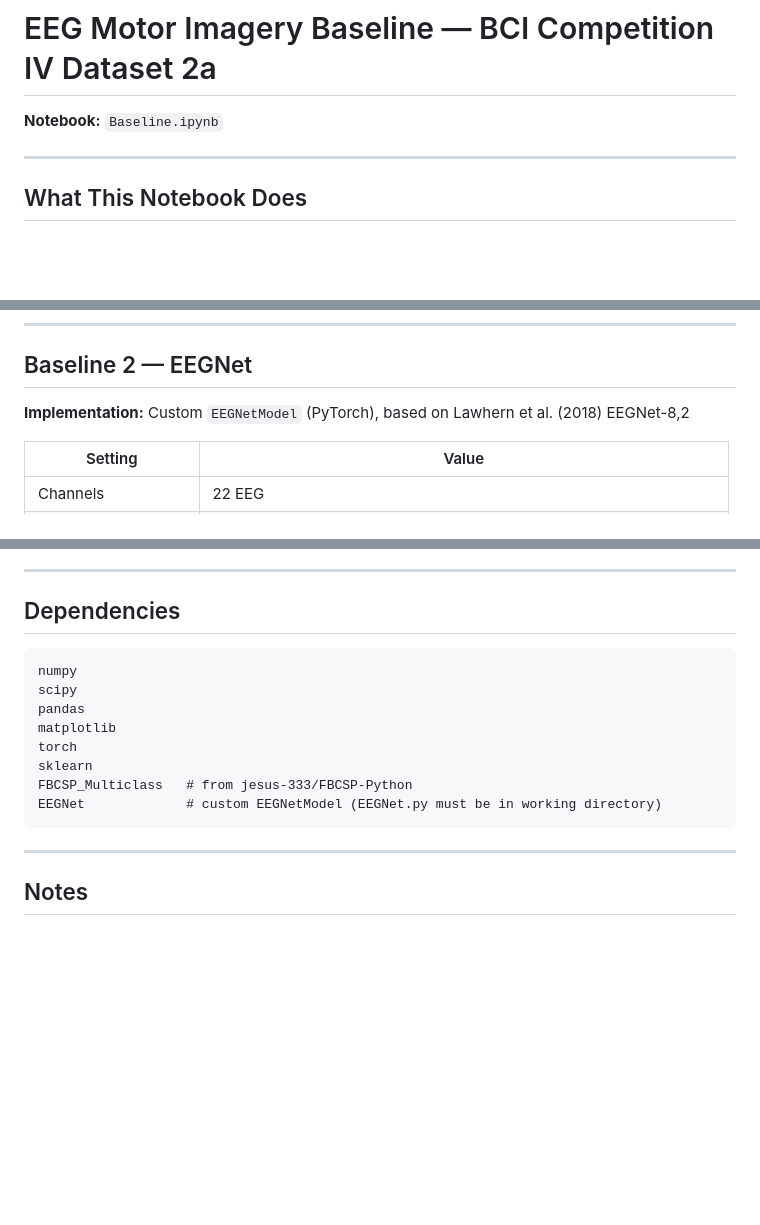
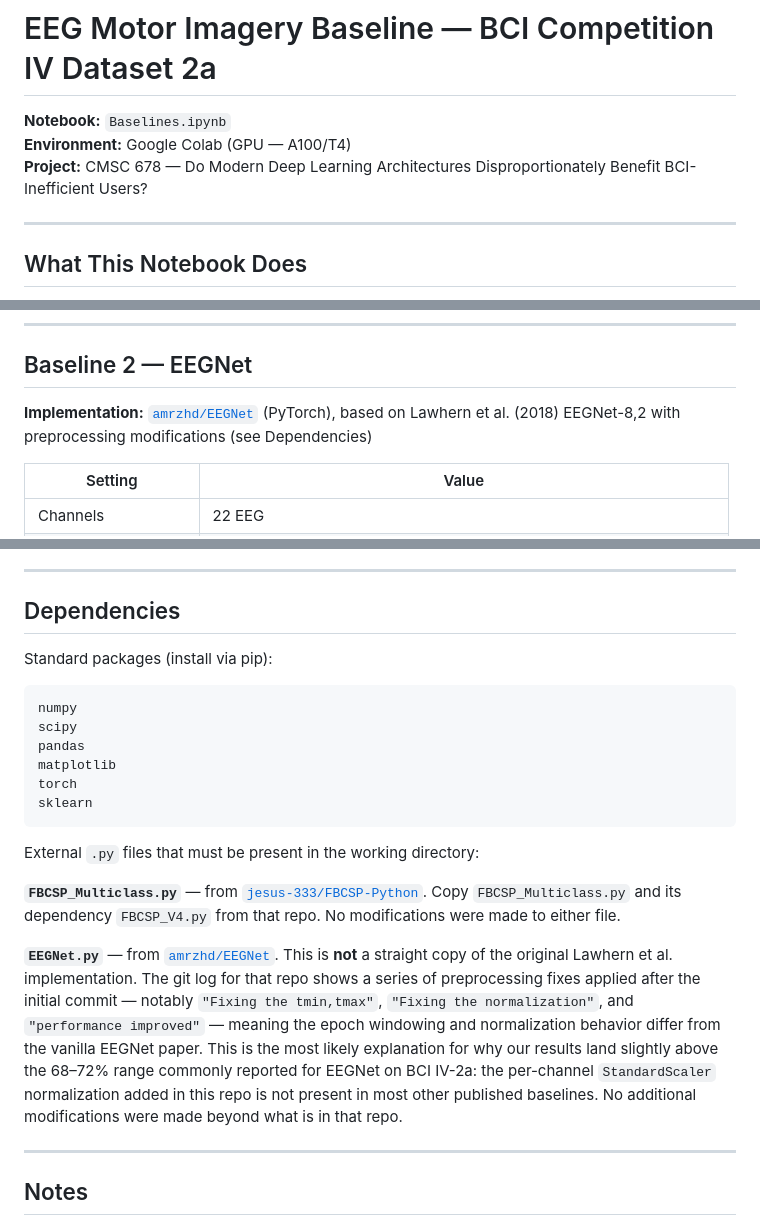
Before and after one commit to madelinerippin/CMSC678Project, a Markdown page: README.md, 3 parts joined by grey strips. Drawn GitHub-style; blank space fills up the shorter version.

````diff
--- a/README.md
+++ b/README.md
@@ -1,6 +1,8 @@
 # EEG Motor Imagery Baseline — BCI Competition IV Dataset 2a
 
-**Notebook:** `Baseline.ipynb`
+**Notebook:** `Baselines.ipynb`
+**Environment:** Google Colab (GPU — A100/T4)
+**Project:** CMSC 678 — Do Modern Deep Learning Architectures Disproportionately Benefit BCI-Inefficient Users?
 
 ---
 
@@ -75,7 +77,7 @@ Results are systematically higher than the published kappa values, likely due to
 
 ## Baseline 2 — EEGNet
 
-**Implementation:** Custom `EEGNetModel` (PyTorch), based on Lawhern et al. (2018) EEGNet-8,2
+**Implementation:** [`amrzhd/EEGNet`](https://github.com/amrzhd/EEGNet) (PyTorch), based on Lawhern et al. (2018) EEGNet-8,2 with preprocessing modifications (see Dependencies)
 
 | Setting | Value |
 |---|---|
@@ -130,6 +132,7 @@ This grouping is consistent with per-subject rankings reported across multiple p
 
 ## Dependencies
 
+Standard packages (install via pip):
 ```
 numpy
 scipy
@@ -137,9 +140,13 @@ pandas
 matplotlib
 torch
 sklearn
-FBCSP_Multiclass   # from jesus-333/FBCSP-Python
-EEGNet             # custom EEGNetModel (EEGNet.py must be in working directory)
 ```
+
+External `.py` files that must be present in the working directory:
+
+**`FBCSP_Multiclass.py`** — from [`jesus-333/FBCSP-Python`](https://github.com/jesus-333/FBCSP-Python). Copy `FBCSP_Multiclass.py` and its dependency `FBCSP_V4.py` from that repo. No modifications were made to either file.
+
+**`EEGNet.py`** — from [`amrzhd/EEGNet`](https://github.com/amrzhd/EEGNet). This is **not** a straight copy of the original Lawhern et al. implementation. The git log for that repo shows a series of preprocessing fixes applied after the initial commit — notably `"Fixing the tmin,tmax"`, `"Fixing the normalization"`, and `"performance improved"` — meaning the epoch windowing and normalization behavior differ from the vanilla EEGNet paper. This is the most likely explanation for why our results land slightly above the 68–72% range commonly reported for EEGNet on BCI IV-2a: the per-channel `StandardScaler` normalization added in this repo is not present in most other published baselines. No additional modifications were made beyond what is in that repo.
 
 ---
 
````
Also changed, not shown: other parts of README.md (+1 -1 lines).
